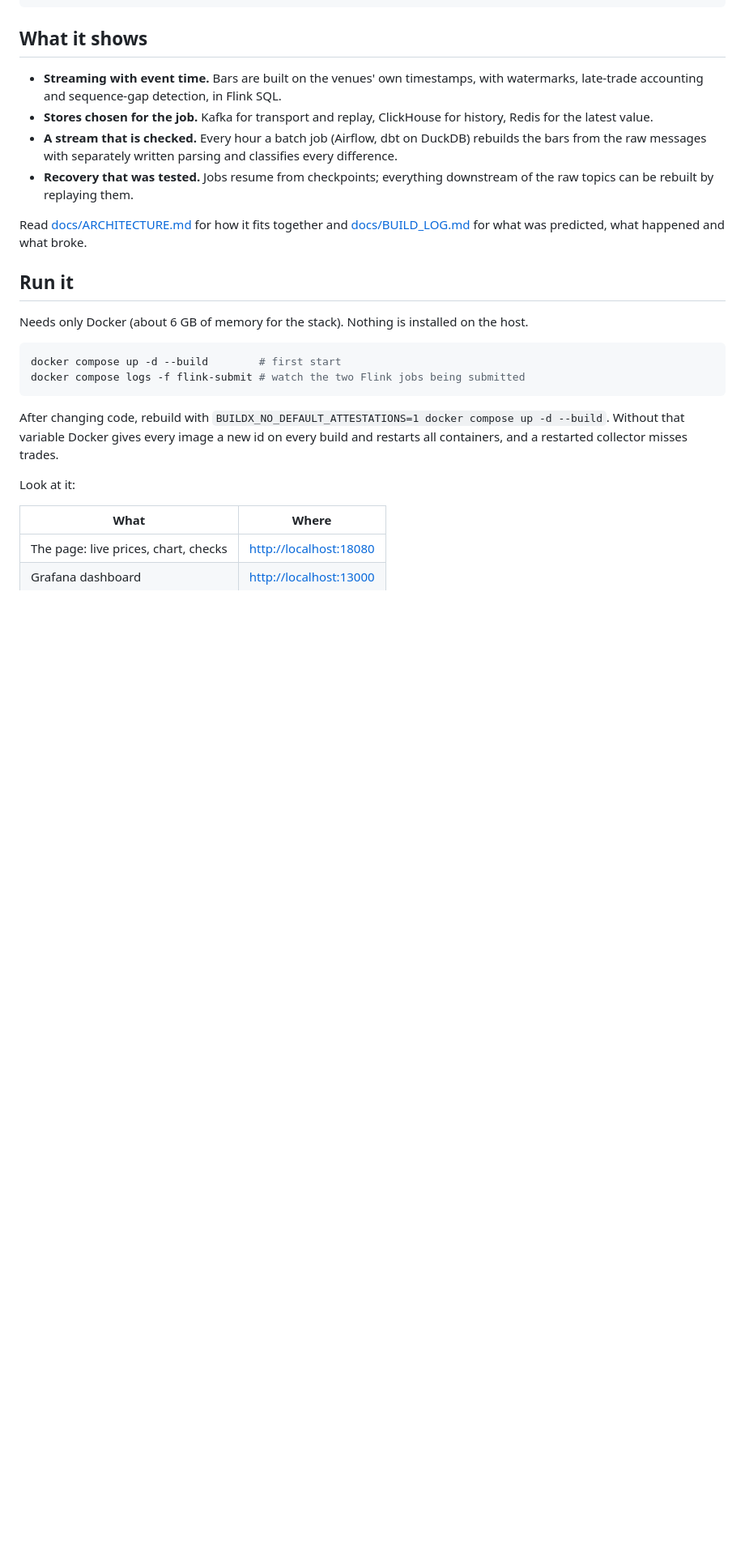
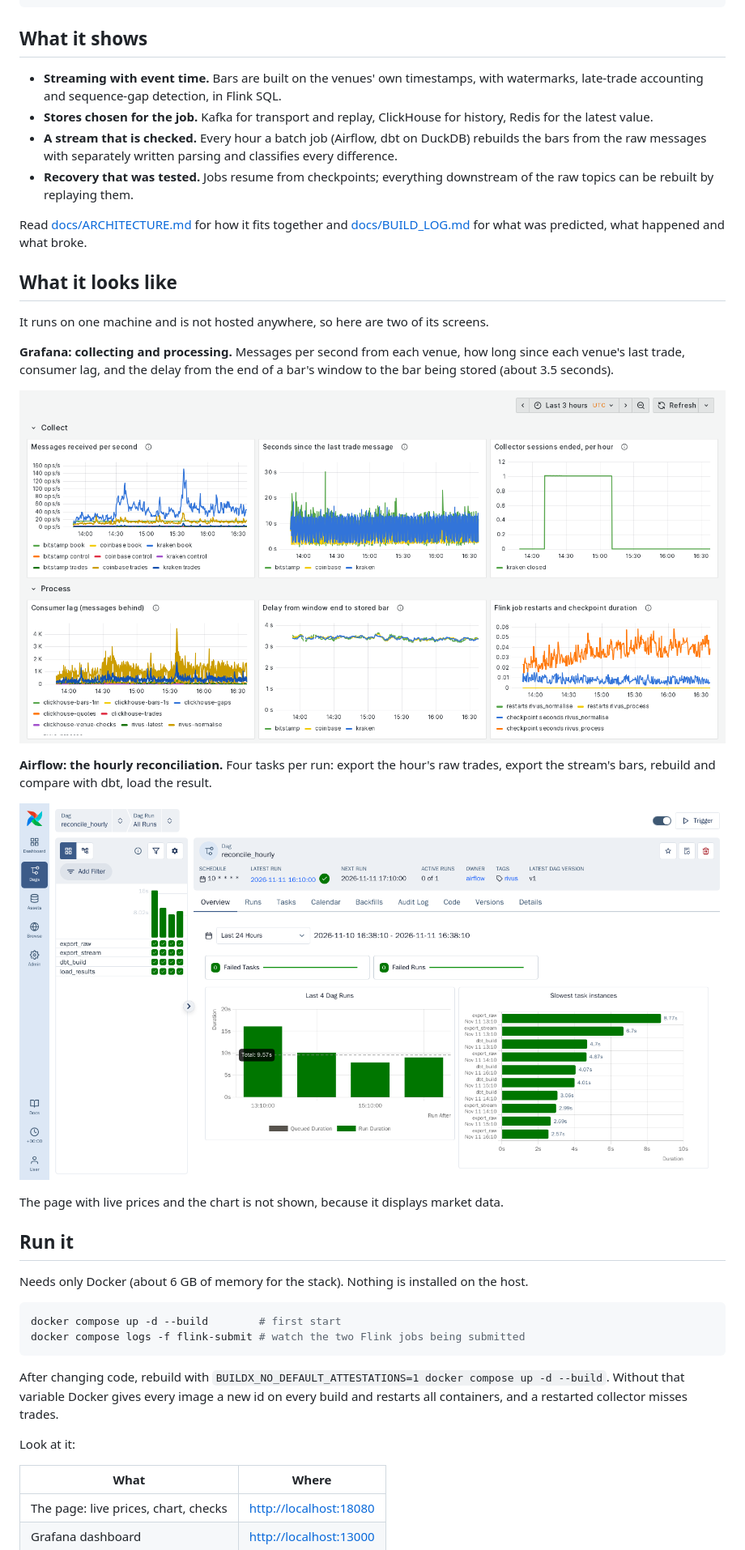
Before and after one commit to ambarshukla/rivus, a Markdown page: README.md, the part around one of its changes. Shown at 81% size. Rendered like a GitHub page; pictures changed too: docs/img/airflow.png (added), docs/img/grafana.png (added); blank space fills up the shorter version.

Commit message:
README: screenshots of the Grafana dashboard and the Airflow DAG

```diff
--- a/README.md
+++ b/README.md
@@ -34,6 +35,23 @@ Bitstamp ─┘   (Python)      raw      bars, gaps,   (history)     + SignalR
 
 Read [docs/ARCHITECTURE.md](docs/ARCHITECTURE.md) for how it fits together and
 [docs/BUILD_LOG.md](docs/BUILD_LOG.md) for what was predicted, what happened and what broke.
+
+## What it looks like
+
+It runs on one machine and is not hosted anywhere, so here are two of its screens.
+
+**Grafana: collecting and processing.** Messages per second from each venue, how long since
+each venue's last trade, consumer lag, and the delay from the end of a bar's window to the
+bar being stored (about 3.5 seconds).
+
+![Grafana dashboard: collect and process rows](docs/img/grafana.png)
+
+**Airflow: the hourly reconciliation.** Four tasks per run: export the hour's raw trades,
+export the stream's bars, rebuild and compare with dbt, load the result.
+
+![Airflow: the reconcile_hourly DAG with four successful runs](docs/img/airflow.png)
+
+The page with live prices and the chart is not shown, because it displays market data.
 
 ## Run it
 
```
Also changed, not shown: other parts of README.md (+2 -1 lines).
